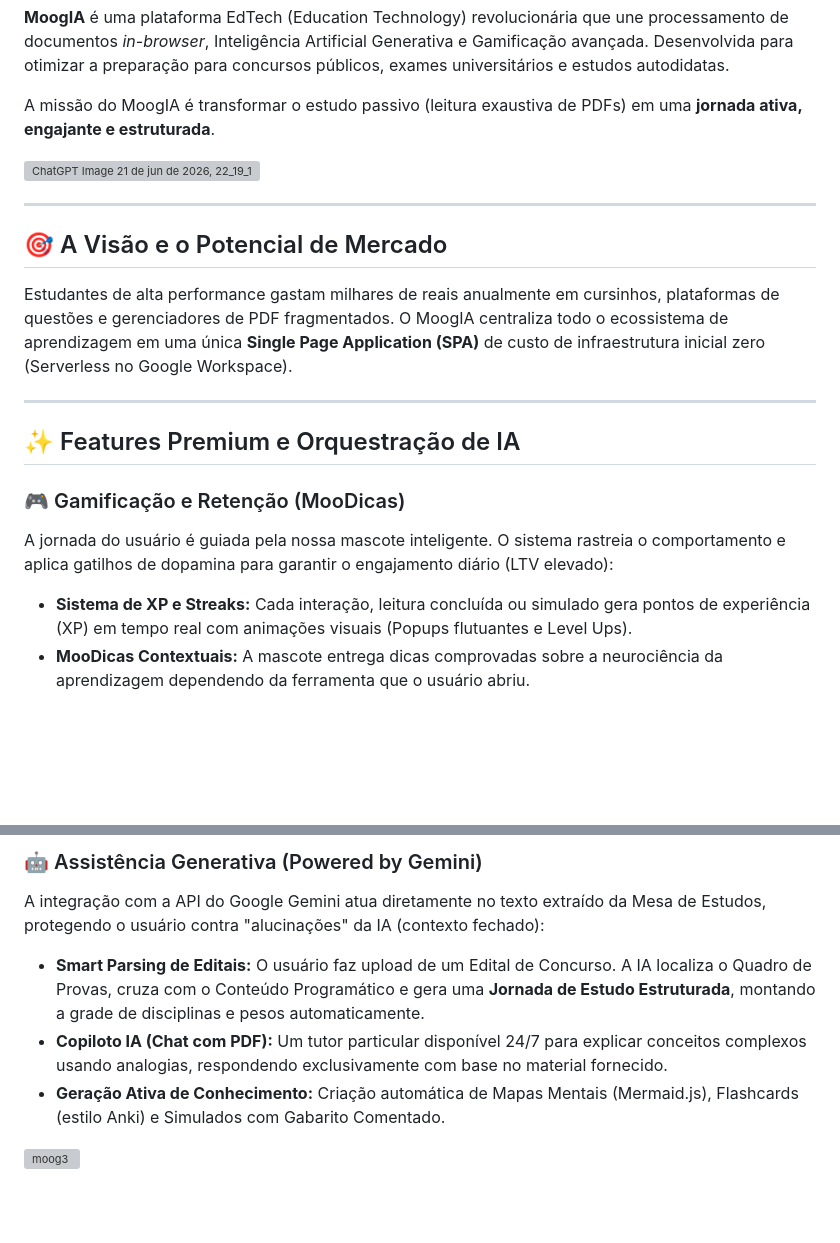
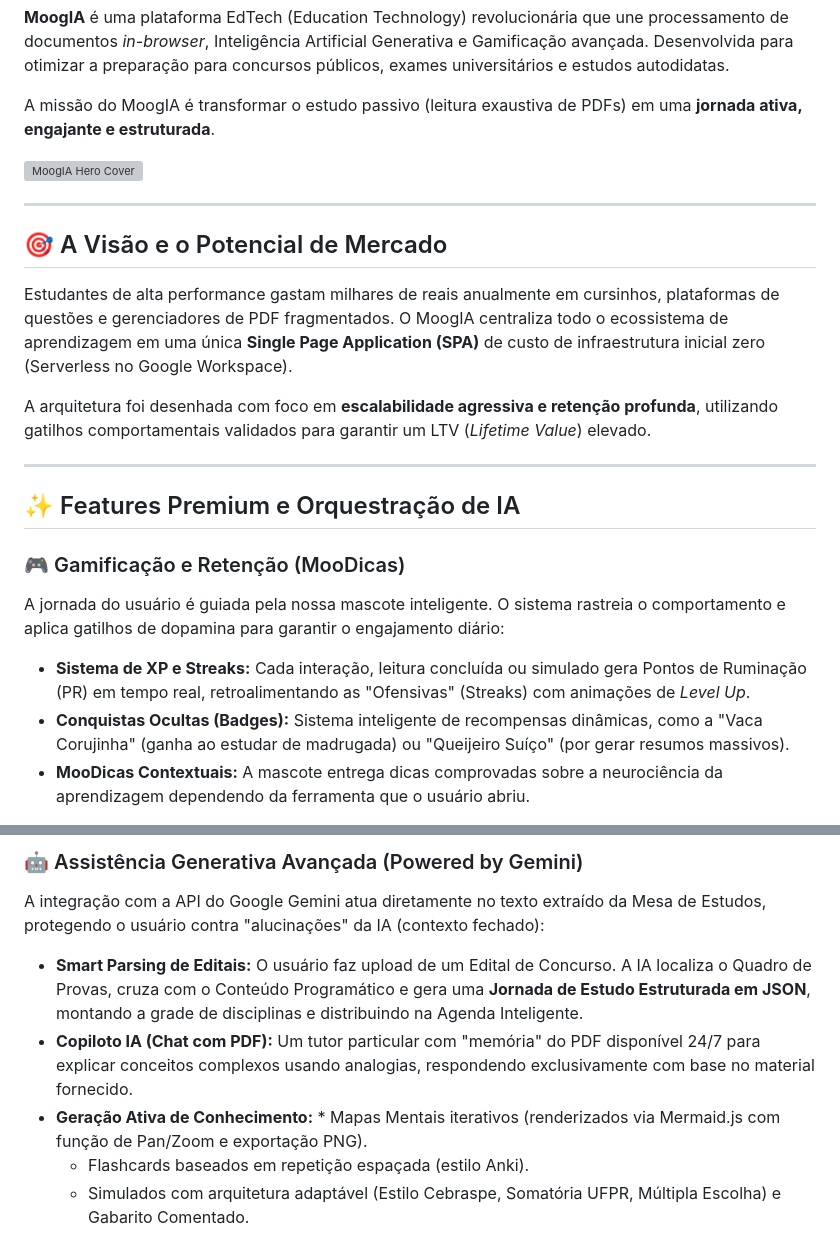
Before and after one commit to leonardoklein-vc/moogia-ai-study-station, a Markdown page: README.md, 2 parts joined by grey strips. GitHub-like rendering; blank space fills up the shorter version; grey boxes are pictures that could not be loaded.

```diff
--- a/README.md
+++ b/README.md
@@ -9,18 +9,21 @@
 
 A missão do MoogIA é transformar o estudo passivo (leitura exaustiva de PDFs) em uma **jornada ativa, engajante e estruturada**.
 
-<img width="1774" height="887" alt="ChatGPT Image 21 de jun  de 2026, 22_19_15" src="https://github.com/user-attachments/assets/7e00f15c-d6cc-461a-884e-20c5fe5012db" />
+<img width="1774" height="887" alt="MoogIA Hero Cover" src="https://github.com/user-attachments/assets/7e00f15c-d6cc-461a-884e-20c5fe5012db" />
 
 ---
 
 ## 🎯 A Visão e o Potencial de Mercado
 Estudantes de alta performance gastam milhares de reais anualmente em cursinhos, plataformas de questões e gerenciadores de PDF fragmentados. O MoogIA centraliza todo o ecossistema de aprendizagem em uma única **Single Page Application (SPA)** de custo de infraestrutura inicial zero (Serverless no Google Workspace).
 
+A arquitetura foi desenhada com foco em **escalabilidade agressiva e retenção profunda**, utilizando gatilhos comportamentais validados para garantir um LTV (*Lifetime Value*) elevado.
+
 ---
 
 ## ✨ Features Premium e Orquestração de IA
 
 ### 🎮 Gamificação e Retenção (MooDicas)
-A jornada do usuário é guiada pela nossa mascote inteligente. O sistema rastreia o comportamento e aplica gatilhos de dopamina para garantir o engajamento diário (LTV elevado):
-* **Sistema de XP e Streaks:** Cada interação, leitura concluída ou simulado gera pontos de experiência (XP) em tempo real com animações visuais (Popups flutuantes e Level Ups).
+A jornada do usuário é guiada pela nossa mascote inteligente. O sistema rastreia o comportamento e aplica gatilhos de dopamina para garantir o engajamento diário:
+* **Sistema de XP e Streaks:** Cada interação, leitura concluída ou simulado gera Pontos de Ruminação (PR) em tempo real, retroalimentando as "Ofensivas" (Streaks) com animações de *Level Up*.
+* **Conquistas Ocultas (Badges):** Sistema inteligente de recompensas dinâmicas, como a "Vaca Corujinha" (ganha ao estudar de madrugada) ou "Queijeiro Suíço" (por gerar resumos massivos).
 * **MooDicas Contextuais:** A mascote entrega dicas comprovadas sobre a neurociência da aprendizagem dependendo da ferramenta que o usuário abriu.
@@ -29,8 +32,9 @@ A jornada do usuário é guiada pela nossa mascote inteligente. O sistema rastre
 
-### 🤖 Assistência Generativa (Powered by Gemini)
+### 🤖 Assistência Generativa Avançada (Powered by Gemini)
 A integração com a API do Google Gemini atua diretamente no texto extraído da Mesa de Estudos, protegendo o usuário contra "alucinações" da IA (contexto fechado):
-* **Smart Parsing de Editais:** O usuário faz upload de um Edital de Concurso. A IA localiza o Quadro de Provas, cruza com o Conteúdo Programático e gera uma **Jornada de Estudo Estruturada**, montando a grade de disciplinas e pesos automaticamente.
-* **Copiloto IA (Chat com PDF):** Um tutor particular disponível 24/7 para explicar conceitos complexos usando analogias, respondendo exclusivamente com base no material fornecido.
-* **Geração Ativa de Conhecimento:** Criação automática de Mapas Mentais (Mermaid.js), Flashcards (estilo Anki) e Simulados com Gabarito Comentado.
-<img width="1001" height="550" alt="moog3" src="https://github.com/user-attachments/assets/a372fda2-880c-40a8-8bff-e5cad160f6f8" />
+* **Smart Parsing de Editais:** O usuário faz upload de um Edital de Concurso. A IA localiza o Quadro de Provas, cruza com o Conteúdo Programático e gera uma **Jornada de Estudo Estruturada em JSON**, montando a grade de disciplinas e distribuindo na Agenda Inteligente.
+* **Copiloto IA (Chat com PDF):** Um tutor particular com "memória" do PDF disponível 24/7 para explicar conceitos complexos usando analogias, respondendo exclusivamente com base no material fornecido.
+* **Geração Ativa de Conhecimento:** * Mapas Mentais iterativos (renderizados via Mermaid.js com função de Pan/Zoom e exportação PNG).
+  * Flashcards baseados em repetição espaçada (estilo Anki).
+  * Simulados com arquitetura adaptável (Estilo Cebraspe, Somatória UFPR, Múltipla Escolha) e Gabarito Comentado.
 
```
Also changed, not shown: other parts of README.md (+22 -20 lines).
